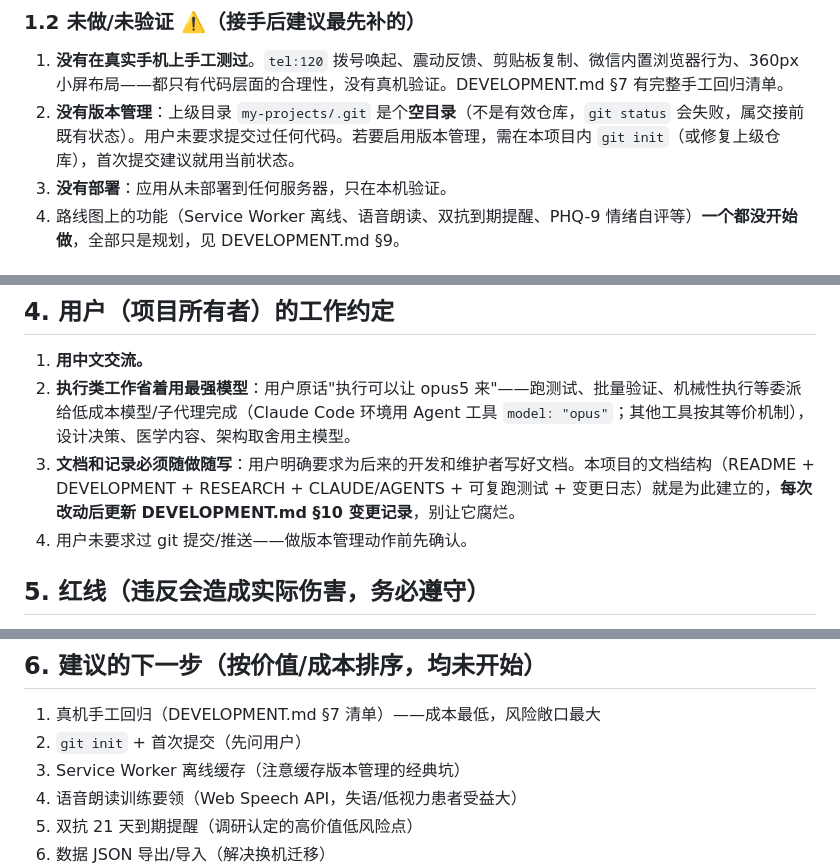
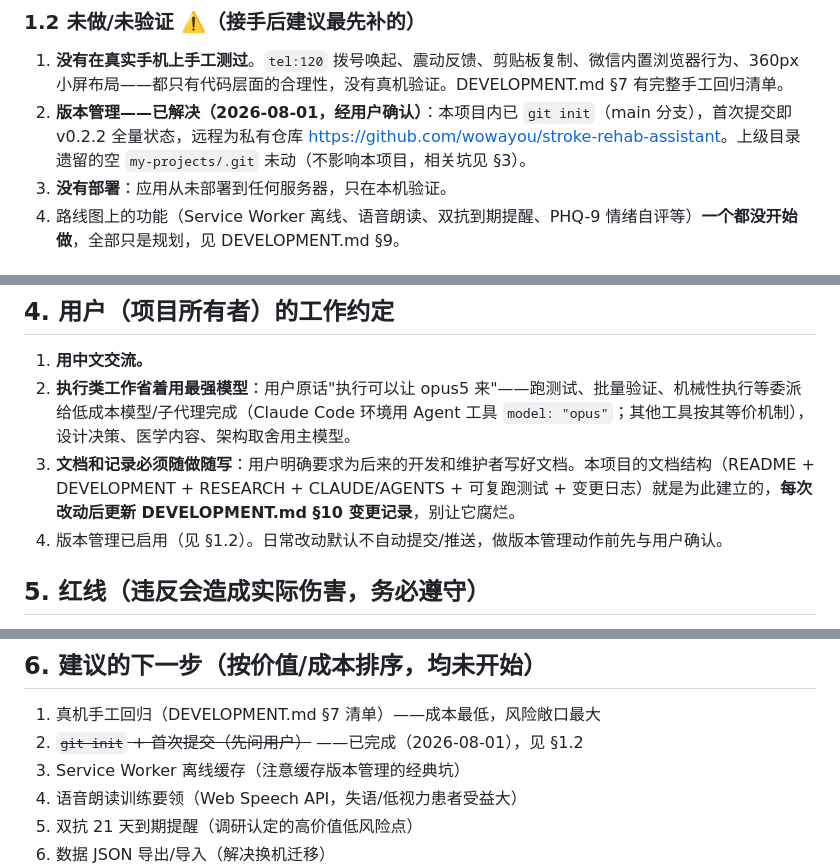
Before and after one commit to wowayou/stroke-rehab-assistant, a Markdown page: docs/HANDOVER.md, 3 parts joined by grey strips. GitHub-like rendering.

```diff
--- a/docs/HANDOVER.md
+++ b/docs/HANDOVER.md
@@ -23,7 +23,7 @@
 ### 1.2 未做/未验证 ⚠️（接手后建议最先补的）
 
 1. **没有在真实手机上手工测过**。`tel:120` 拨号唤起、震动反馈、剪贴板复制、微信内置浏览器行为、360px 小屏布局——都只有代码层面的合理性，没有真机验证。DEVELOPMENT.md §7 有完整手工回归清单。
-2. **没有版本管理**：上级目录 `my-projects/.git` 是个**空目录**（不是有效仓库，`git status` 会失败，属交接前既有状态）。用户未要求提交过任何代码。若要启用版本管理，需在本项目内 `git init`（或修复上级仓库），首次提交建议就用当前状态。
+2. **版本管理——已解决（2026-08-01，经用户确认）**：本项目内已 `git init`（main 分支），首次提交即 v0.2.2 全量状态，远程为私有仓库 <https://github.com/wowayou/stroke-rehab-assistant>。上级目录遗留的空 `my-projects/.git` 未动（不影响本项目，相关坑见 §3）。
 3. **没有部署**：应用从未部署到任何服务器，只在本机验证。
 4. 路线图上的功能（Service Worker 离线、语音朗读、双抗到期提醒、PHQ-9 情绪自评等）**一个都没开始做**，全部只是规划，见 DEVELOPMENT.md §9。
 
@@ -62,7 +62,7 @@ python3 -m http.server 8080   # 浏览器访问 http://localhost:8080
 1. **用中文交流。**
 2. **执行类工作省着用最强模型**：用户原话"执行可以让 opus5 来"——跑测试、批量验证、机械性执行等委派给低成本模型/子代理完成（Claude Code 环境用 Agent 工具 `model: "opus"`；其他工具按其等价机制），设计决策、医学内容、架构取舍用主模型。
 3. **文档和记录必须随做随写**：用户明确要求为后来的开发和维护者写好文档。本项目的文档结构（README + DEVELOPMENT + RESEARCH + CLAUDE/AGENTS + 可复跑测试 + 变更日志）就是为此建立的，**每次改动后更新 DEVELOPMENT.md §10 变更记录**，别让它腐烂。
-4. 用户未要求过 git 提交/推送——做版本管理动作前先确认。
+4. 版本管理已启用（见 §1.2）。日常改动默认不自动提交/推送，做版本管理动作前先与用户确认。
 
 ## 5. 红线（违反会造成实际伤害，务必遵守）
 
@@ -75,7 +75,7 @@ python3 -m http.server 8080   # 浏览器访问 http://localhost:8080
 ## 6. 建议的下一步（按价值/成本排序，均未开始）
 
 1. 真机手工回归（DEVELOPMENT.md §7 清单）——成本最低，风险敞口最大
-2. `git init` + 首次提交（先问用户）
+2. ~~`git init` + 首次提交（先问用户）~~ ——已完成（2026-08-01），见 §1.2
 3. Service Worker 离线缓存（注意缓存版本管理的经典坑）
 4. 语音朗读训练要领（Web Speech API，失语/低视力患者受益大）
 5. 双抗 21 天到期提醒（调研认定的高价值低风险点）
```
Also changed, not shown: docs/DEVELOPMENT.md (+1 -0 lines).
